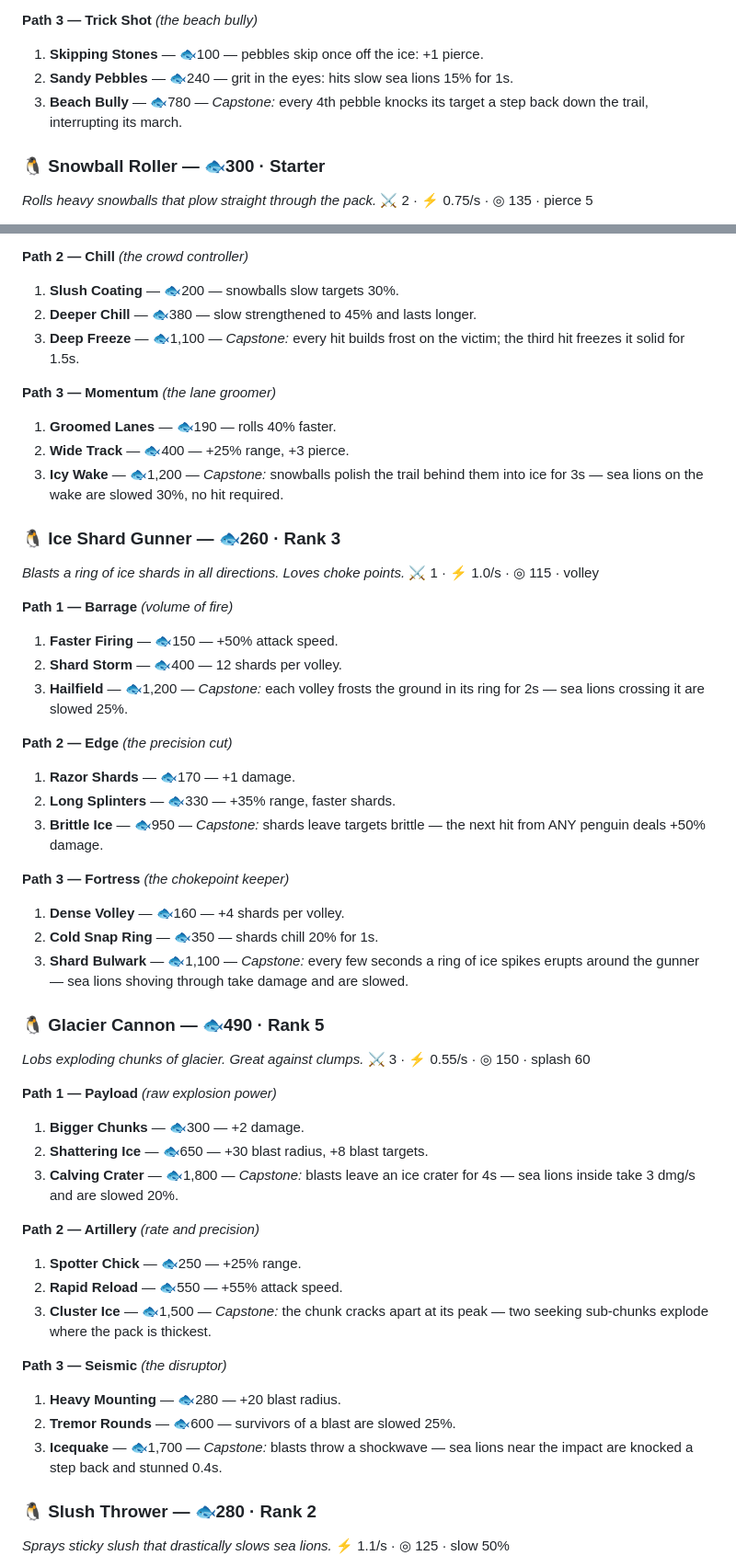
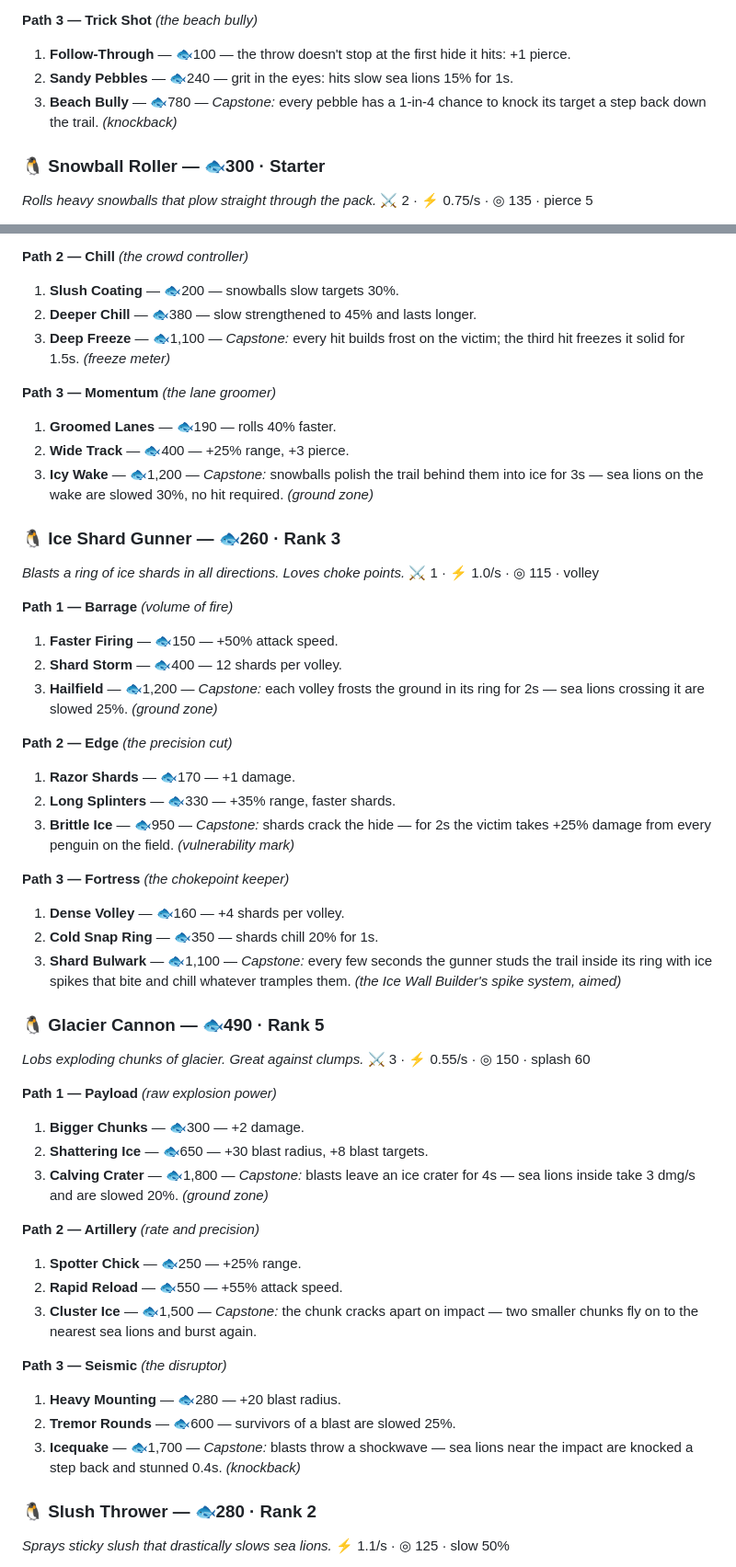
Before and after one commit to krtisclarke/tundra-defense, a Markdown page: ROSTER-3PATH.md, 2 parts joined by grey strips. Shown at 92% size. Rendered like a GitHub page.

```diff
--- a/ROSTER-3PATH.md
+++ b/ROSTER-3PATH.md
@@ -28,9 +28,9 @@ Tiers 1 and 2 sharpen the numbers. **Every capstone changes how the penguin play
 3. **Ricochet** — 🐟700 — *Capstone:* pebbles bounce off their victim into 2 more nearby sea lions.
 
 **Path 3 — Trick Shot** *(the beach bully)*
-1. **Skipping Stones** — 🐟100 — pebbles skip once off the ice: +1 pierce.
+1. **Follow-Through** — 🐟100 — the throw doesn't stop at the first hide it hits: +1 pierce.
 2. **Sandy Pebbles** — 🐟240 — grit in the eyes: hits slow sea lions 15% for 1s.
-3. **Beach Bully** — 🐟780 — *Capstone:* every 4th pebble knocks its target a step back down the trail, interrupting its march.
+3. **Beach Bully** — 🐟780 — *Capstone:* every pebble has a 1-in-4 chance to knock its target a step back down the trail. *(knockback)*
 
 ### 🐧 Snowball Roller — 🐟300 · Starter
 *Rolls heavy snowballs that plow straight through the pack.*
@@ -44,12 +44,12 @@ Tiers 1 and 2 sharpen the numbers. **Every capstone changes how the penguin play
 **Path 2 — Chill** *(the crowd controller)*
 1. **Slush Coating** — 🐟200 — snowballs slow targets 30%.
 2. **Deeper Chill** — 🐟380 — slow strengthened to 45% and lasts longer.
-3. **Deep Freeze** — 🐟1,100 — *Capstone:* every hit builds frost on the victim; the third hit freezes it solid for 1.5s.
+3. **Deep Freeze** — 🐟1,100 — *Capstone:* every hit builds frost on the victim; the third hit freezes it solid for 1.5s. *(freeze meter)*
 
 **Path 3 — Momentum** *(the lane groomer)*
 1. **Groomed Lanes** — 🐟190 — rolls 40% faster.
 2. **Wide Track** — 🐟400 — +25% range, +3 pierce.
-3. **Icy Wake** — 🐟1,200 — *Capstone:* snowballs polish the trail behind them into ice for 3s — sea lions on the wake are slowed 30%, no hit required.
+3. **Icy Wake** — 🐟1,200 — *Capstone:* snowballs polish the trail behind them into ice for 3s — sea lions on the wake are slowed 30%, no hit required. *(ground zone)*
 
 ### 🐧 Ice Shard Gunner — 🐟260 · Rank 3
 *Blasts a ring of ice shards in all directions. Loves choke points.*
@@ -58,17 +58,17 @@ Tiers 1 and 2 sharpen the numbers. **Every capstone changes how the penguin play
 **Path 1 — Barrage** *(volume of fire)*
 1. **Faster Firing** — 🐟150 — +50% attack speed.
 2. **Shard Storm** — 🐟400 — 12 shards per volley.
-3. **Hailfield** — 🐟1,200 — *Capstone:* each volley frosts the ground in its ring for 2s — sea lions crossing it are slowed 25%.
+3. **Hailfield** — 🐟1,200 — *Capstone:* each volley frosts the ground in its ring for 2s — sea lions crossing it are slowed 25%. *(ground zone)*
 
 **Path 2 — Edge** *(the precision cut)*
 1. **Razor Shards** — 🐟170 — +1 damage.
 2. **Long Splinters** — 🐟330 — +35% range, faster shards.
-3. **Brittle Ice** — 🐟950 — *Capstone:* shards leave targets brittle — the next hit from ANY penguin deals +50% damage.
+3. **Brittle Ice** — 🐟950 — *Capstone:* shards crack the hide — for 2s the victim takes +25% damage from every penguin on the field. *(vulnerability mark)*
 
 **Path 3 — Fortress** *(the chokepoint keeper)*
 1. **Dense Volley** — 🐟160 — +4 shards per volley.
 2. **Cold Snap Ring** — 🐟350 — shards chill 20% for 1s.
-3. **Shard Bulwark** — 🐟1,100 — *Capstone:* every few seconds a ring of ice spikes erupts around the gunner — sea lions shoving through take damage and are slowed.
+3. **Shard Bulwark** — 🐟1,100 — *Capstone:* every few seconds the gunner studs the trail inside its ring with ice spikes that bite and chill whatever tramples them. *(the Ice Wall Builder's spike system, aimed)*
 
 ### 🐧 Glacier Cannon — 🐟490 · Rank 5
 *Lobs exploding chunks of glacier. Great against clumps.*
@@ -77,17 +77,17 @@ Tiers 1 and 2 sharpen the numbers. **Every capstone changes how the penguin play
 **Path 1 — Payload** *(raw explosion power)*
 1. **Bigger Chunks** — 🐟300 — +2 damage.
 2. **Shattering Ice** — 🐟650 — +30 blast radius, +8 blast targets.
-3. **Calving Crater** — 🐟1,800 — *Capstone:* blasts leave an ice crater for 4s — sea lions inside take 3 dmg/s and are slowed 20%.
+3. **Calving Crater** — 🐟1,800 — *Capstone:* blasts leave an ice crater for 4s — sea lions inside take 3 dmg/s and are slowed 20%. *(ground zone)*
 
 **Path 2 — Artillery** *(rate and precision)*
 1. **Spotter Chick** — 🐟250 — +25% range.
 2. **Rapid Reload** — 🐟550 — +55% attack speed.
-3. **Cluster Ice** — 🐟1,500 — *Capstone:* the chunk cracks apart at its peak — two seeking sub-chunks explode where the pack is thickest.
+3. **Cluster Ice** — 🐟1,500 — *Capstone:* the chunk cracks apart on impact — two smaller chunks fly on to the nearest sea lions and burst again.
 
 **Path 3 — Seismic** *(the disruptor)*
 1. **Heavy Mounting** — 🐟280 — +20 blast radius.
 2. **Tremor Rounds** — 🐟600 — survivors of a blast are slowed 25%.
-3. **Icequake** — 🐟1,700 — *Capstone:* blasts throw a shockwave — sea lions near the impact are knocked a step back and stunned 0.4s.
+3. **Icequake** — 🐟1,700 — *Capstone:* blasts throw a shockwave — sea lions near the impact are knocked a step back and stunned 0.4s. *(knockback)*
 
 ### 🐧 Slush Thrower — 🐟280 · Rank 2
 *Sprays sticky slush that drastically slows sea lions.*
```
Also changed, not shown: other parts of ROSTER-3PATH.md (+47 -21 lines).
